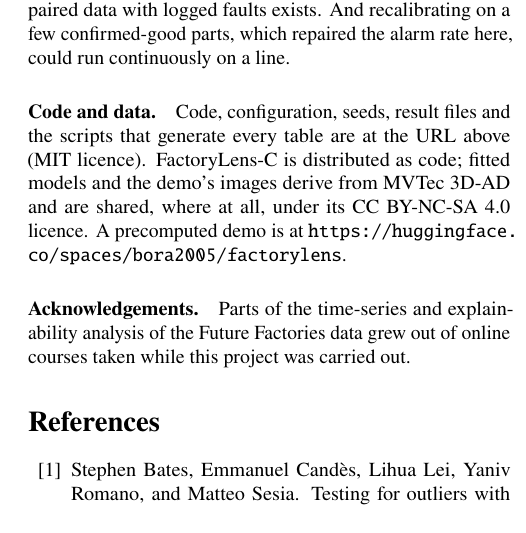
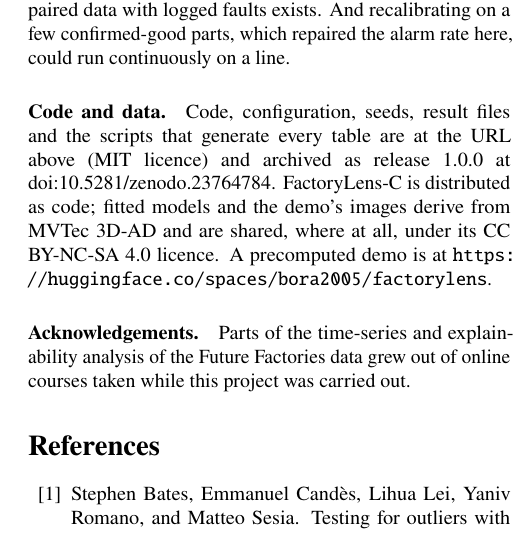
Before and after one commit to borabek/factorylens, a LaTeX paper (paper/main.tex): part of one column of page 5 of 8, cut so that both start at the same text. Compiled offline with pdfLaTeX.

Commit message:
Zenodo DOI for the release
Badge in the README, doi in CITATION.cff and the archive in the paper's
code and data paragraph. The concept DOI always resolves to the latest
version.

```diff
--- a/paper/main.tex
+++ b/paper/main.tex
@@ -168,7 +168,7 @@ All results are on one benchmark with ten object categories and a single run per
 
 A fusion that is better on average can be worse than a single sensor when the other sensor degrades, and a threshold set on clean parts can turn a noisy camera into a stopped line. A simple label-free signal, how much of each anomaly map has lifted compared with normal parts, judged over recent parts, keeps the benefit of fusion on clean data and most of the healthy sensor's performance when one sensor breaks. Three directions follow. The reliability signal needs only anomaly maps, so it can sit on top of learned fusion models \citep{wang2023m3dm}, where the question is whether their features degrade as visibly. Real sensor faults should replace synthetic ones once paired data with logged faults exists. And recalibrating on a few confirmed-good parts, which repaired the alarm rate here, could run continuously on a line.
 
-\paragraph{Code and data.} Code, configuration, seeds, result files and the scripts that generate every table are at the URL above (MIT licence). FactoryLens-C is distributed as code; fitted models and the demo's images derive from MVTec 3D-AD and are shared, where at all, under its CC BY-NC-SA 4.0 licence. A precomputed demo is at \url{https://huggingface.co/spaces/bora2005/factorylens}.
+\paragraph{Code and data.} Code, configuration, seeds, result files and the scripts that generate every table are at the URL above (MIT licence) and archived as release 1.0.0 at \href{https://doi.org/10.5281/zenodo.23764784}{doi:10.5281/zenodo.23764784}. FactoryLens-C is distributed as code; fitted models and the demo's images derive from MVTec 3D-AD and are shared, where at all, under its CC BY-NC-SA 4.0 licence. A precomputed demo is at \url{https://huggingface.co/spaces/bora2005/factorylens}.
 
 \paragraph{Acknowledgements.} Parts of the time-series and explainability analysis of the Future Factories data grew out of online courses taken while this project was carried out.
 
```
Also changed, not shown: README.md, 1 other file.
